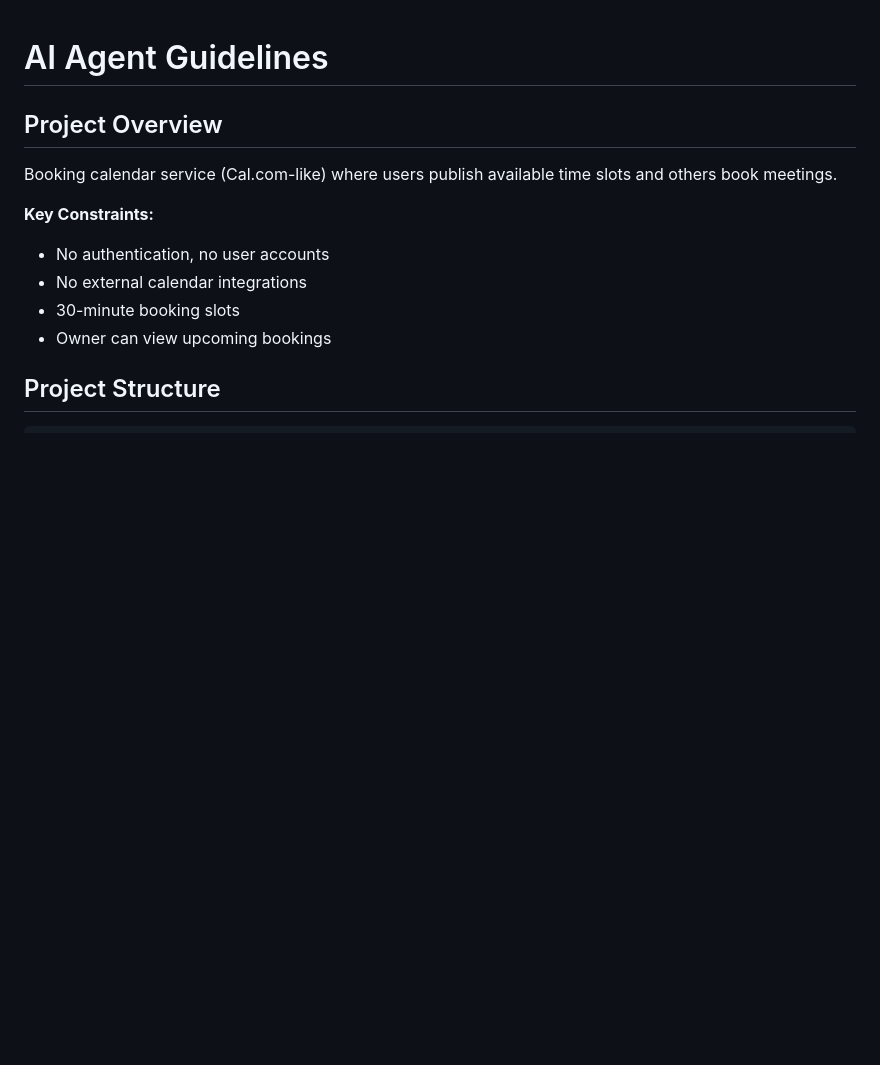
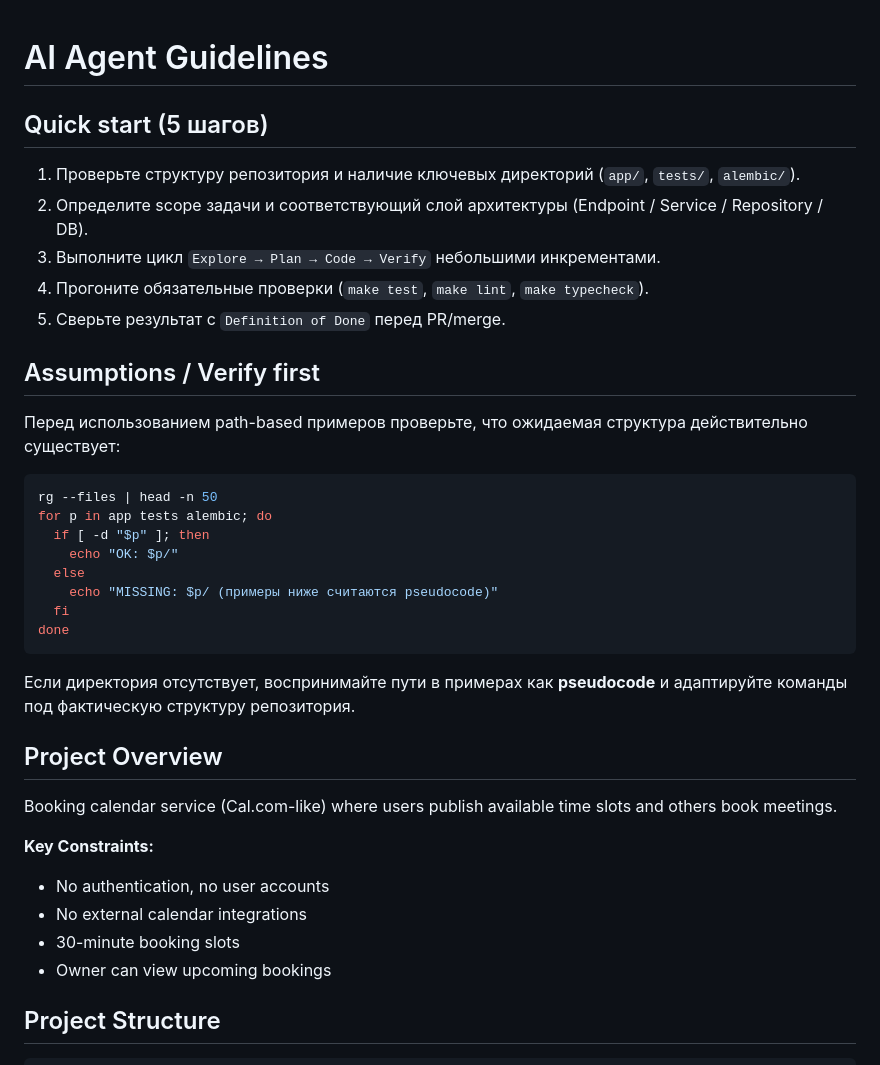
Before and after one commit to ArtemLevin/call-calendar, a Markdown page: AGENTS.md, the part around one of its changes. Rendered like a GitHub page; blank space fills up the shorter version.

Commit message:
docs(agents): align AGENTS.md with skills standard

````diff
--- a/AGENTS.md
+++ b/AGENTS.md
@@ -1,4 +1,30 @@
 # AI Agent Guidelines
+
+
+## Quick start (5 шагов)
+
+1. Проверьте структуру репозитория и наличие ключевых директорий (`app/`, `tests/`, `alembic/`).
+2. Определите scope задачи и соответствующий слой архитектуры (Endpoint / Service / Repository / DB).
+3. Выполните цикл `Explore → Plan → Code → Verify` небольшими инкрементами.
+4. Прогоните обязательные проверки (`make test`, `make lint`, `make typecheck`).
+5. Сверьте результат с `Definition of Done` перед PR/merge.
+
+## Assumptions / Verify first
+
+Перед использованием path-based примеров проверьте, что ожидаемая структура действительно существует:
+
+```bash
+rg --files | head -n 50
+for p in app tests alembic; do
+  if [ -d "$p" ]; then
+    echo "OK: $p/"
+  else
+    echo "MISSING: $p/ (примеры ниже считаются pseudocode)"
+  fi
+done
+```
+
+Если директория отсутствует, воспринимайте пути в примерах как **pseudocode** и адаптируйте команды под фактическую структуру репозитория.
 
 ## Project Overview
 
````
Also changed, not shown: other parts of AGENTS.md (+10 -0 lines).
